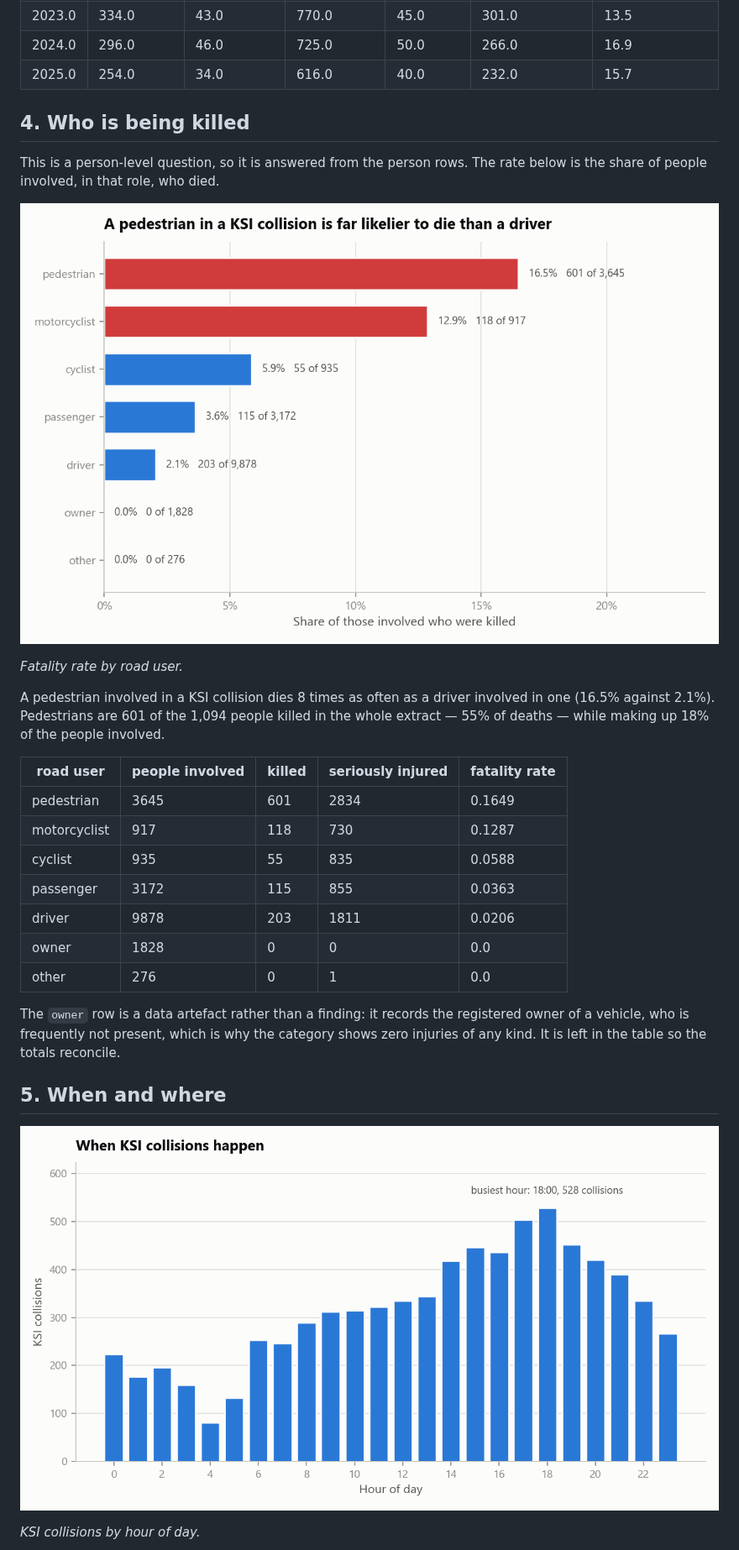
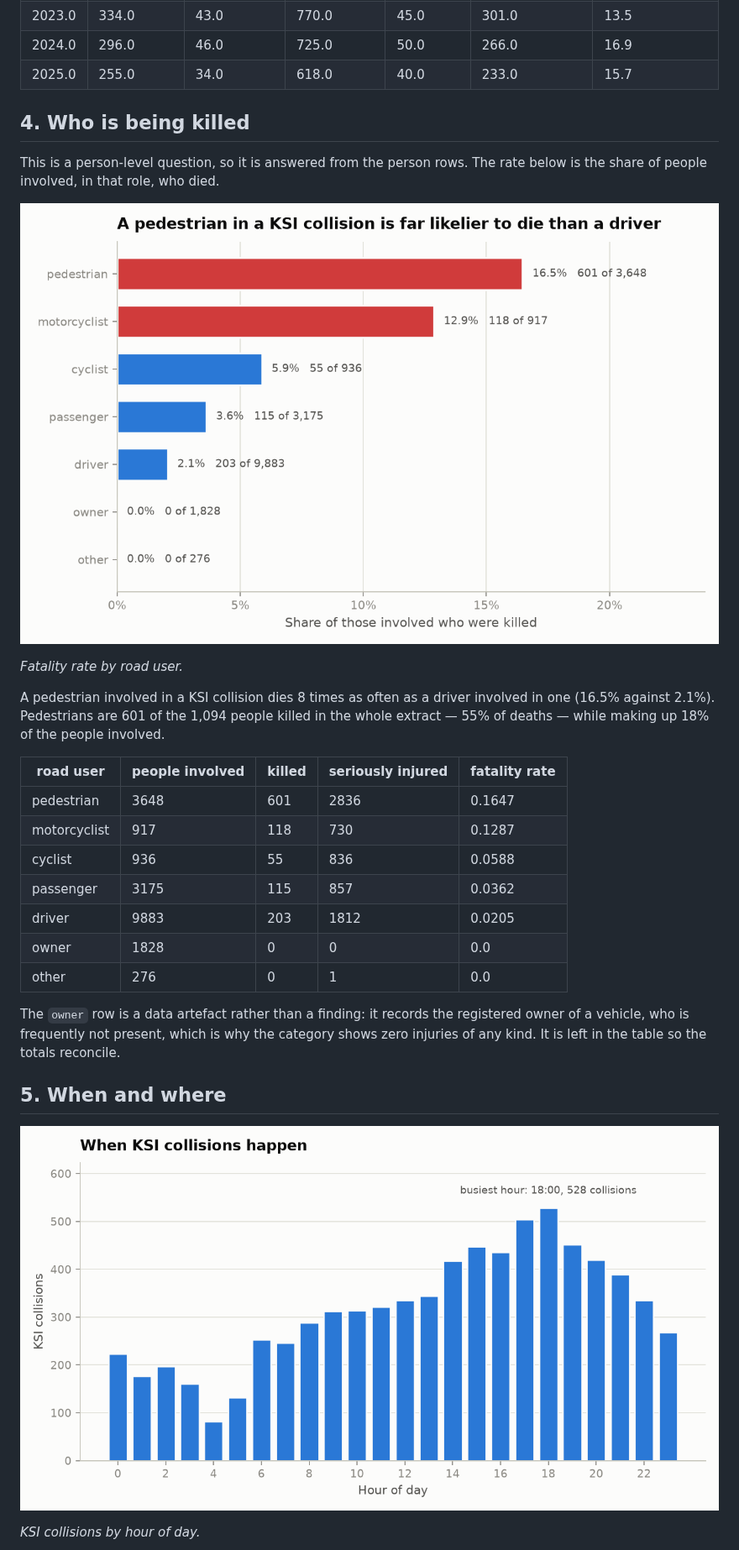
Before and after one commit to NiliRahmani/toronto-ksi-collisions, a Markdown page: results/ksi_report.md, the part around one of its changes. Shown at 84% size. Drawn GitHub-style; pictures changed too: assets/hour_of_day.png, assets/road_user_fatality.png.

```diff
--- a/results/ksi_report.md
+++ b/results/ksi_report.md
@@ -83,7 +83,7 @@ Two readings fit that pattern and this data cannot separate them. Either the col
 | 2022.0 | 295.0 | 48.0 | 730.0 | 50.0 | 264.0 | 16.9 |
 | 2023.0 | 334.0 | 43.0 | 770.0 | 45.0 | 301.0 | 13.5 |
 | 2024.0 | 296.0 | 46.0 | 725.0 | 50.0 | 266.0 | 16.9 |
-| 2025.0 | 254.0 | 34.0 | 616.0 | 40.0 | 232.0 | 15.7 |
+| 2025.0 | 255.0 | 34.0 | 618.0 | 40.0 | 233.0 | 15.7 |
 
 ## 4. Who is being killed
 
@@ -97,11 +97,11 @@ A pedestrian involved in a KSI collision dies 8 times as often as a driver invol
 
 | road user | people involved | killed | seriously injured | fatality rate |
 |---|---|---|---|---|
-| pedestrian | 3645 | 601 | 2834 | 0.1649 |
+| pedestrian | 3648 | 601 | 2836 | 0.1647 |
 | motorcyclist | 917 | 118 | 730 | 0.1287 |
-| cyclist | 935 | 55 | 835 | 0.0588 |
-| passenger | 3172 | 115 | 855 | 0.0363 |
-| driver | 9878 | 203 | 1811 | 0.0206 |
+| cyclist | 936 | 55 | 836 | 0.0588 |
+| passenger | 3175 | 115 | 857 | 0.0362 |
+| driver | 9883 | 203 | 1812 | 0.0205 |
 | owner | 1828 | 0 | 0 | 0.0 |
 | other | 276 | 0 | 1 | 0.0 |
 
```
Also changed, not shown: other parts of results/ksi_report.md (+27 -27 lines), assets/neighbourhoods.png, assets/trend.png, 14 other files.
